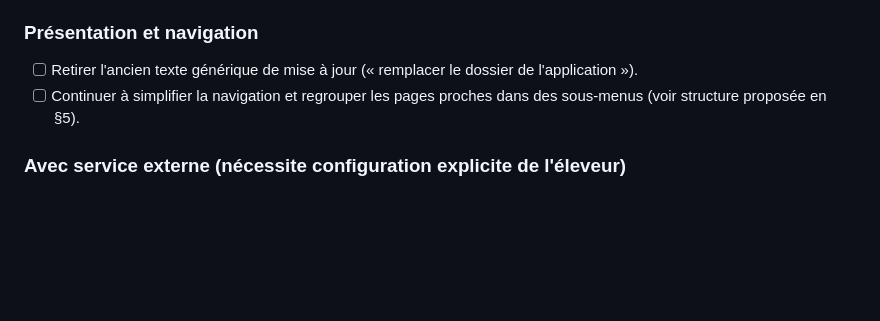
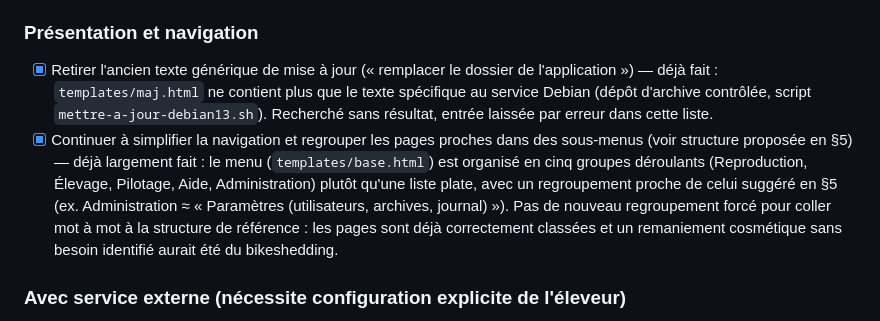
Before and after one commit to vx4500/eo-suivi-elevage-rust, a Markdown page: Etat-projet-eo-suivi-rust.md, the part around the change. Drawn GitHub-style; blank space fills up the shorter version.

Commit message:
Corrige le §3 : navigation et texte de mise à jour déjà à jour
Les deux entrées de « Présentation et navigation » étaient déjà
résolues, laissées cochées « à faire » par erreur :

- Le texte générique « remplacer le dossier de l'application » n'existe
  plus dans templates/maj.html, qui documente déjà uniquement le
  service de mise à jour Debian (recherché sans résultat).
- La navigation (templates/base.html) est déjà organisée en cinq
  groupes déroulants (Reproduction, Élevage, Pilotage, Aide,
  Administration) plutôt qu'une liste plate — pas de nouveau
  regroupement forcé pour coller mot à mot à la structure de référence
  du §5, les pages sont déjà correctement classées.

Co-Authored-By: Claude Sonnet 5 <noreply@anthropic.com>

```diff
--- a/Etat-projet-eo-suivi-rust.md
+++ b/Etat-projet-eo-suivi-rust.md
@@ -103,10 +103,21 @@ août 2026 ; la priorité actuelle porte sur la fiabilité des effectifs
 - [ ] Ajouter un modèle d'import des factures génétiques, téléchargeable.
 
 ### Présentation et navigation
-- [ ] Retirer l'ancien texte générique de mise à jour (« remplacer le dossier
-      de l'application »).
-- [ ] Continuer à simplifier la navigation et regrouper les pages proches
-      dans des sous-menus (voir structure proposée en §5).
+- [x] Retirer l'ancien texte générique de mise à jour (« remplacer le dossier
+      de l'application ») — déjà fait : `templates/maj.html` ne contient
+      plus que le texte spécifique au service Debian (dépôt d'archive
+      contrôlée, script `mettre-a-jour-debian13.sh`). Recherché sans
+      résultat, entrée laissée par erreur dans cette liste.
+- [x] Continuer à simplifier la navigation et regrouper les pages proches
+      dans des sous-menus (voir structure proposée en §5) — déjà largement
+      fait : le menu (`templates/base.html`) est organisé en cinq groupes
+      déroulants (Reproduction, Élevage, Pilotage, Aide, Administration)
+      plutôt qu'une liste plate, avec un regroupement proche de celui
+      suggéré en §5 (ex. Administration ≈ « Paramètres (utilisateurs,
+      archives, journal) »). Pas de nouveau regroupement forcé pour
+      coller mot à mot à la structure de référence : les pages sont déjà
+      correctement classées et un remaniement cosmétique sans besoin
+      identifié aurait été du bikeshedding.
 
 ### Avec service externe (nécessite configuration explicite de l'éleveur)
 - [ ] Sauvegardes automatiques vers NAS, stockage en ligne ou messagerie.
```
